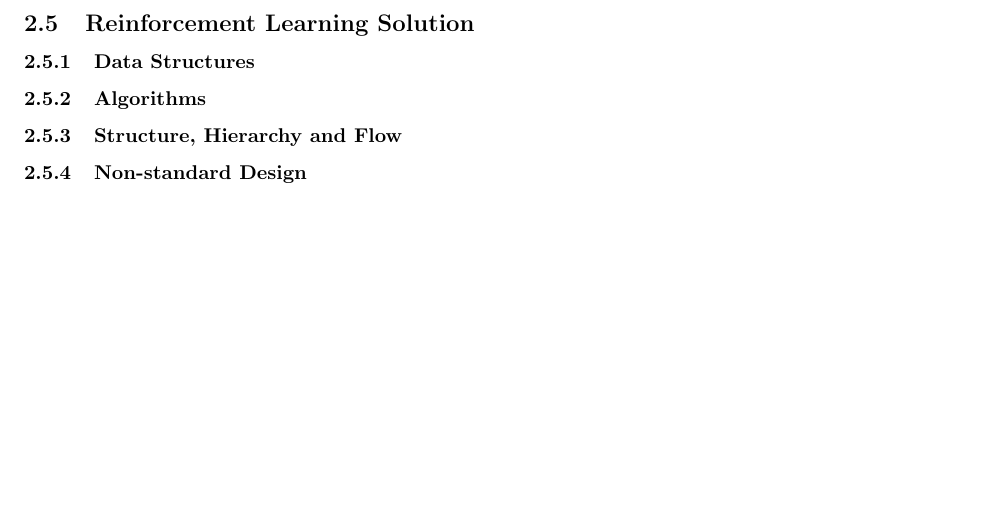
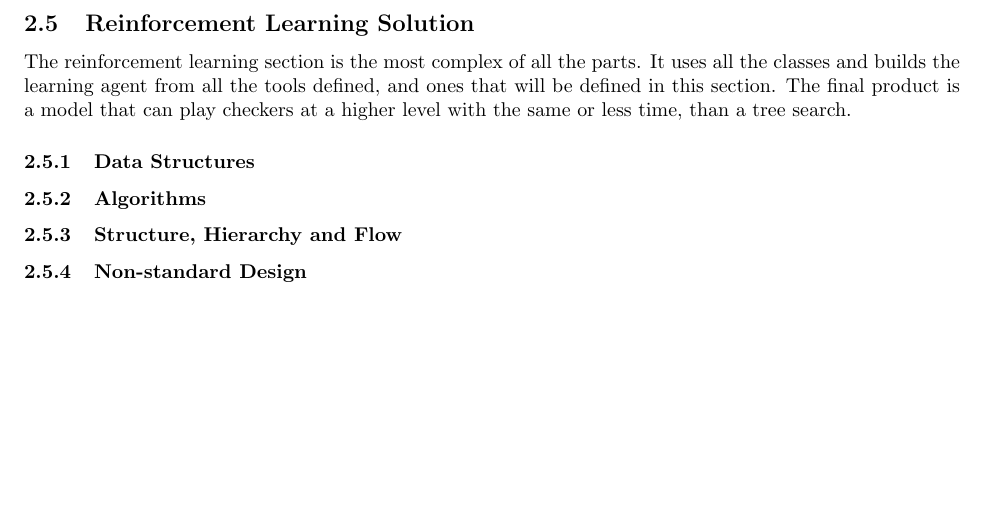
Before and after one commit to edgar-maddocks/NEA, a LaTeX document (LaTex/Edgar NEA tex.tex): part of page 34 of 36, cut so that both start at the same text. Compiled offline with pdfLaTeX.

Commit message:
little design

```diff
--- a/LaTex/Edgar NEA tex.tex
+++ b/LaTex/Edgar NEA tex.tex
@@ -1491,6 +1491,9 @@
 
     \pagebreak
     \subsection{Reinforcement Learning Solution}
+    The reinforcement learning section is the most complex of all the parts. It uses all the classes and builds the learning agent
+    from all the tools defined, and ones that will be defined in this section. The final product is a model that can play checkers at
+    a higher level with the same or less time, than a tree search.
     \subsubsection{Data Structures}
 
     \subsubsection{Algorithms}
```
Also changed, not shown: 5 other files.
